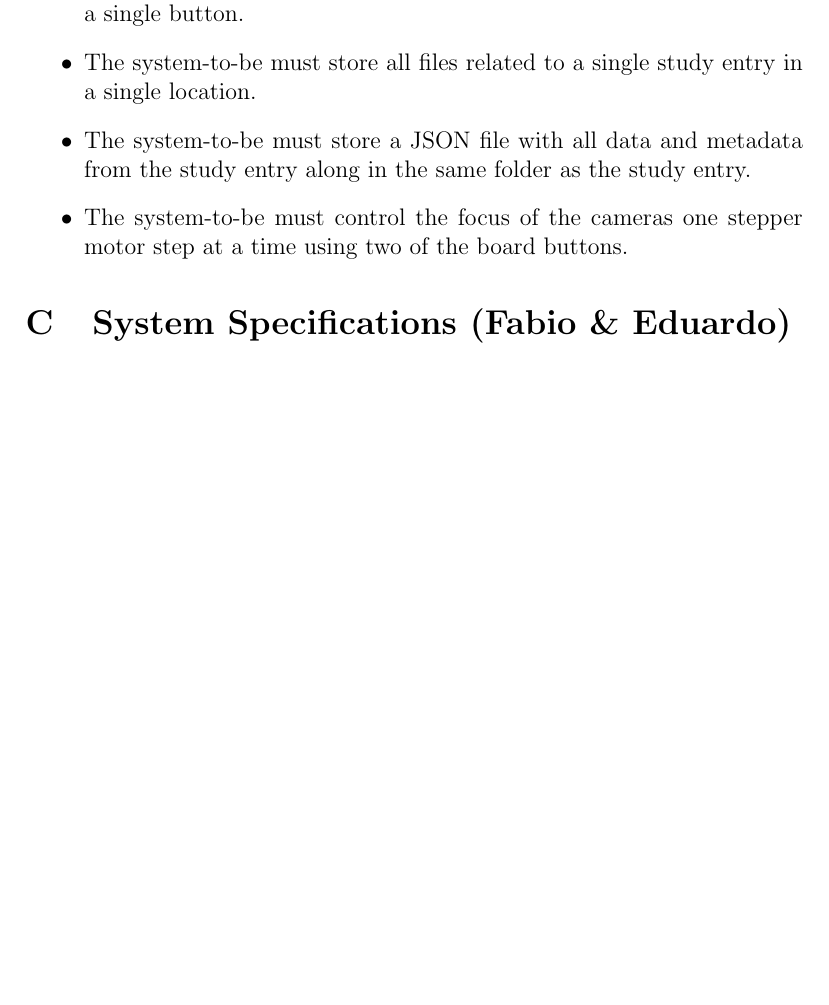
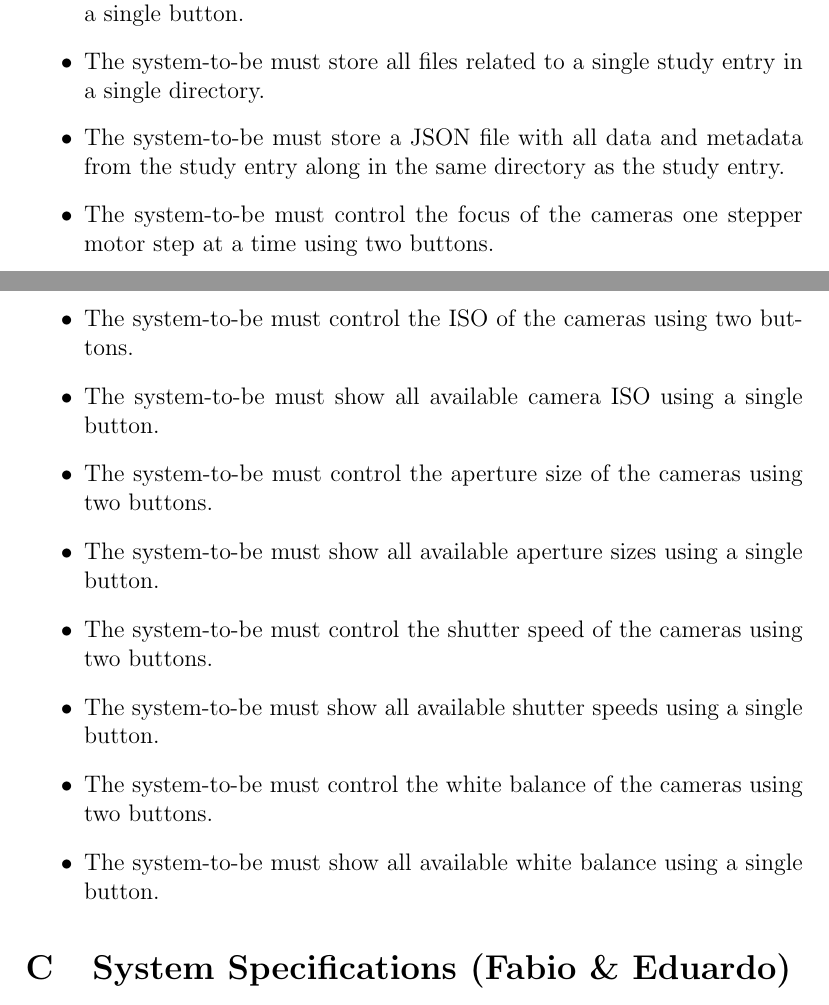
Before and after one commit to fabiomatos999/M.O.S.I.S, a LaTeX document (Progress_Report_Document/Main_Document/Main_Document.tex, which reads Progress_Report_Document/Appendix/Requirements/Requirements.tex): part of page 15 of 24 before the commit and two parts of pages 15 and 16 of 25 after it, the two joined at a grey line, cut so that both start at the same text, the shorter picture padded with empty space. Compiled offline with pdfLaTeX.

Commit message:
Ammend project requirements

```diff
--- a/Progress_Report_Document/Appendix/Requirements/Requirements.tex
+++ b/Progress_Report_Document/Appendix/Requirements/Requirements.tex
@@ -46,7 +55,15 @@
 	\item The system-to-be must stop capture with a single button.
 	\item The system-to-be must be able to navigate through the study profiles using only two buttons.
 	\item The system-to-be must show the currently loaded study profiles using a single button.
-	\item The system-to-be must store all files related to a single study entry in a single location.
-	\item The system-to-be must store a JSON file with all data and metadata from the study entry along in the same folder as the study entry.
-	\item The system-to-be must control the focus of the cameras one stepper motor step at a time using two of the board buttons.
+	\item The system-to-be must store all files related to a single study entry in a single directory.
+	\item The system-to-be must store a JSON file with all data and metadata from the study entry along in the same directory as the study entry.
+	\item The system-to-be must control the focus of the cameras one stepper motor step at a time using two buttons.
+	\item The system-to-be must control the ISO of the cameras using two buttons.
+	\item The system-to-be must show all available camera ISO using a single button.
+	\item The system-to-be must control the aperture size of the cameras using two buttons.
+	\item The system-to-be must show all available aperture sizes using a single button.
+	\item The system-to-be must control the shutter speed of the cameras using two buttons.
+	\item The system-to-be must show all available shutter speeds using a single button.
+	\item The system-to-be must control the white balance of the cameras using two buttons.
+	\item The system-to-be must show all available white balance using a single button.
 \end{itemize}
```
Also changed, not shown: Progress_Report_Document/Appendix/Requirements/Requirements.tex (23 more changed lines).
